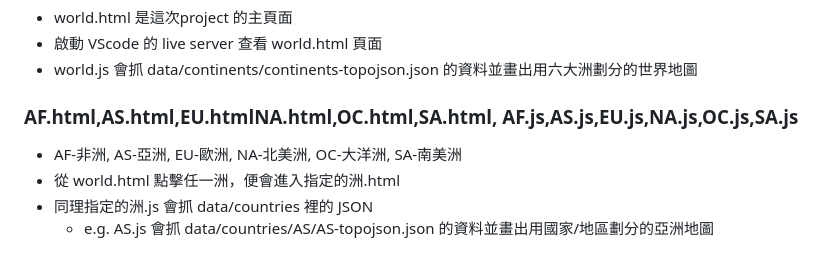
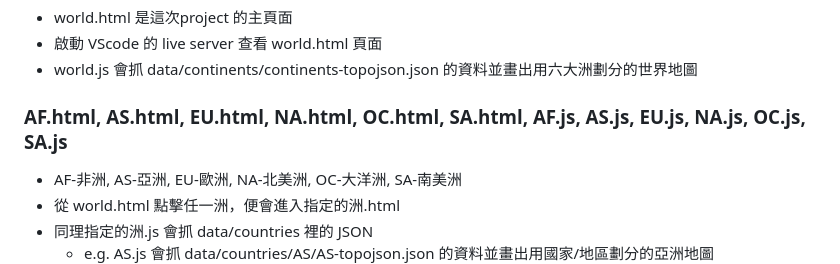
Before and after one commit to mm1719/NYCU-Data-Visualization-and-Visual-Analytics-final_project, a Markdown page: README.md, the part around the change. Drawn GitHub-style.

```diff
--- a/README.md
+++ b/README.md
@@ -10,7 +10,7 @@ Cause of Deaths around the World (Historical Data)
 * 啟動 VScode 的 live server 查看 world.html 頁面
 * world.js 會抓 data/continents/continents-topojson.json 的資料並畫出用六大洲劃分的世界地圖
 
-### AF.html,AS.html,EU.htmlNA.html,OC.html,SA.html, AF.js,AS.js,EU.js,NA.js,OC.js,SA.js
+### AF.html, AS.html, EU.html, NA.html, OC.html, SA.html, AF.js, AS.js, EU.js, NA.js, OC.js, SA.js
 * AF-非洲, AS-亞洲, EU-歐洲, NA-北美洲, OC-大洋洲, SA-南美洲
 * 從 world.html 點擊任一洲，便會進入指定的洲.html
 * 同理指定的洲.js 會抓 data/countries 裡的 JSON
```
